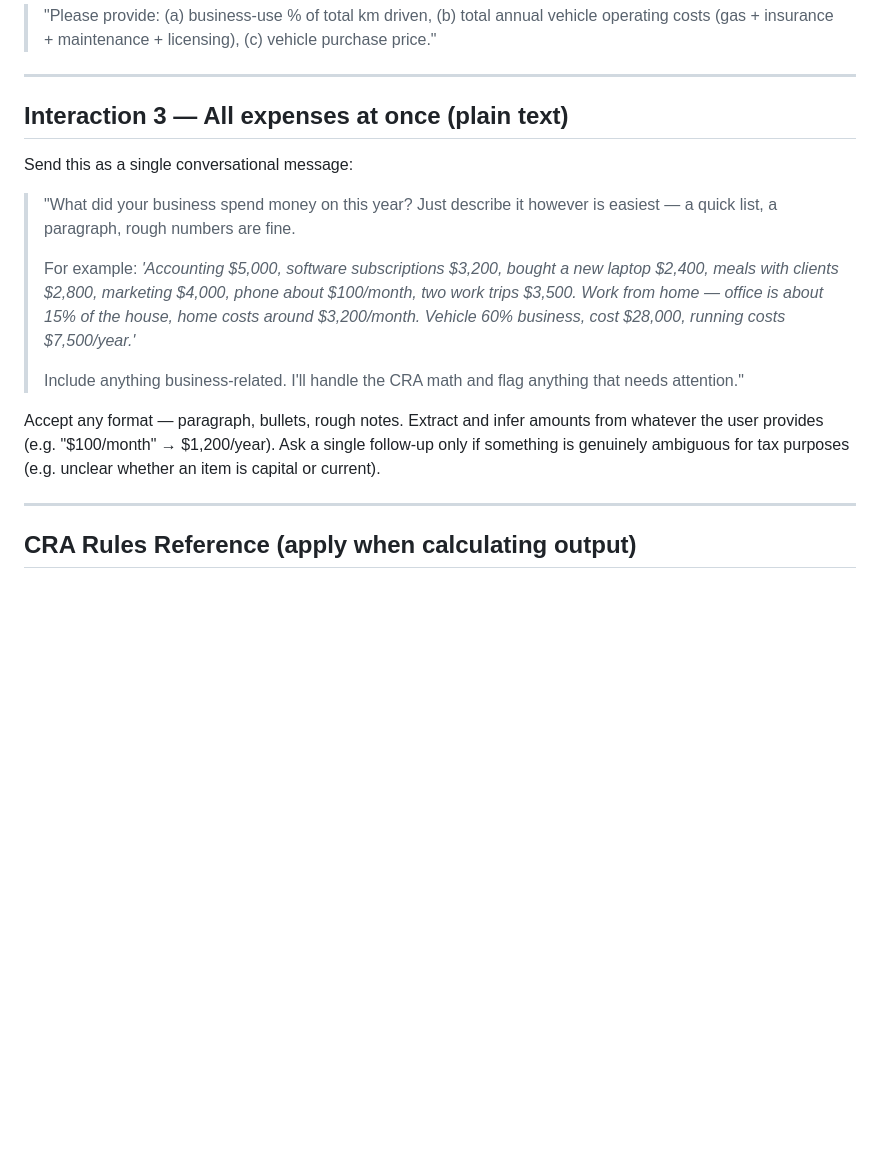
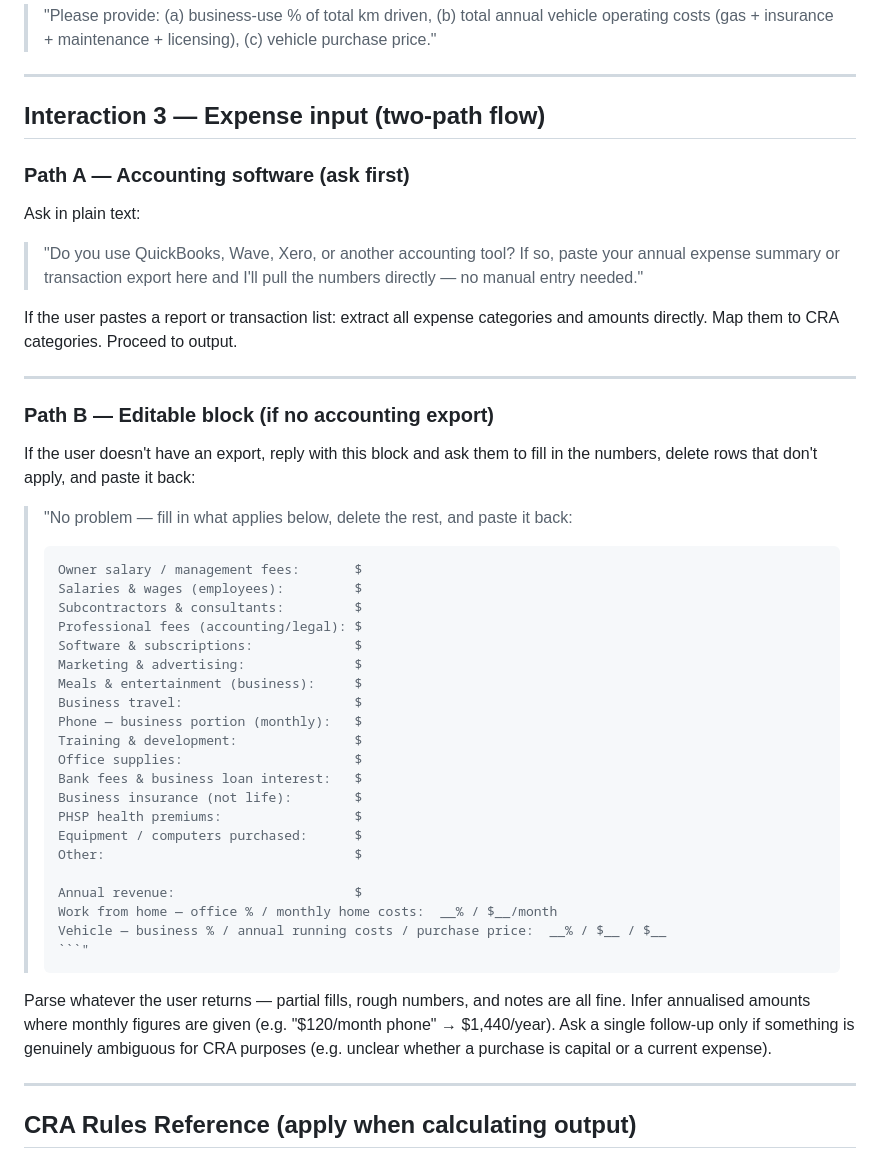
Before and after one commit to Srivatsa-Kasagar/canadian-tax-cra, a Markdown page: plugin/commands/expense-optimizer.md, the part around the change. Rendered like a GitHub page; blank space fills up the shorter version.

Commit message:
Expense input: two-path flow — accounting export or editable block
Path A: user pastes QuickBooks/Wave/Xero export, Claude parses directly.
Path B: Claude sends a pre-filled editable text block, user fills numbers
and pastes back. Eliminates manual free-text descriptions entirely.

Co-Authored-By: Claude Sonnet 4.6 <noreply@anthropic.com>

````diff
--- a/plugin/commands/expense-optimizer.md
+++ b/plugin/commands/expense-optimizer.md
@@ -49,17 +49,48 @@ If Yes, follow up in plain text (single message):
 
 ---
 
-## Interaction 3 — All expenses at once (plain text)
+## Interaction 3 — Expense input (two-path flow)
 
-Send this as a single conversational message:
+### Path A — Accounting software (ask first)
 
-> "What did your business spend money on this year? Just describe it however is easiest — a quick list, a paragraph, rough numbers are fine.
+Ask in plain text:
+
+> "Do you use QuickBooks, Wave, Xero, or another accounting tool? If so, paste your annual expense summary or transaction export here and I'll pull the numbers directly — no manual entry needed."
+
+If the user pastes a report or transaction list: extract all expense categories and amounts directly. Map them to CRA categories. Proceed to output.
+
+---
+
+### Path B — Editable block (if no accounting export)
+
+If the user doesn't have an export, reply with this block and ask them to fill in the numbers, delete rows that don't apply, and paste it back:
+
+> "No problem — fill in what applies below, delete the rest, and paste it back:
 >
-> For example: *'Accounting $5,000, software subscriptions $3,200, bought a new laptop $2,400, meals with clients $2,800, marketing $4,000, phone about $100/month, two work trips $3,500. Work from home — office is about 15% of the house, home costs around $3,200/month. Vehicle 60% business, cost $28,000, running costs $7,500/year.'*
+> ```
+> Owner salary / management fees:       $
+> Salaries & wages (employees):         $
+> Subcontractors & consultants:         $
+> Professional fees (accounting/legal): $
+> Software & subscriptions:             $
+> Marketing & advertising:              $
+> Meals & entertainment (business):     $
+> Business travel:                      $
+> Phone — business portion (monthly):   $
+> Training & development:               $
+> Office supplies:                      $
+> Bank fees & business loan interest:   $
+> Business insurance (not life):        $
+> PHSP health premiums:                 $
+> Equipment / computers purchased:      $
+> Other:                                $
 >
-> Include anything business-related. I'll handle the CRA math and flag anything that needs attention."
+> Annual revenue:                       $
+> Work from home — office % / monthly home costs:  __% / $__/month
+> Vehicle — business % / annual running costs / purchase price:  __% / $__ / $__
+> ```"
 
-Accept any format — paragraph, bullets, rough notes. Extract and infer amounts from whatever the user provides (e.g. "$100/month" → $1,200/year). Ask a single follow-up only if something is genuinely ambiguous for tax purposes (e.g. unclear whether an item is capital or current).
+Parse whatever the user returns — partial fills, rough numbers, and notes are all fine. Infer annualised amounts where monthly figures are given (e.g. "$120/month phone" → $1,440/year). Ask a single follow-up only if something is genuinely ambiguous for CRA purposes (e.g. unclear whether a purchase is capital or a current expense).
 
 ---
 
````
